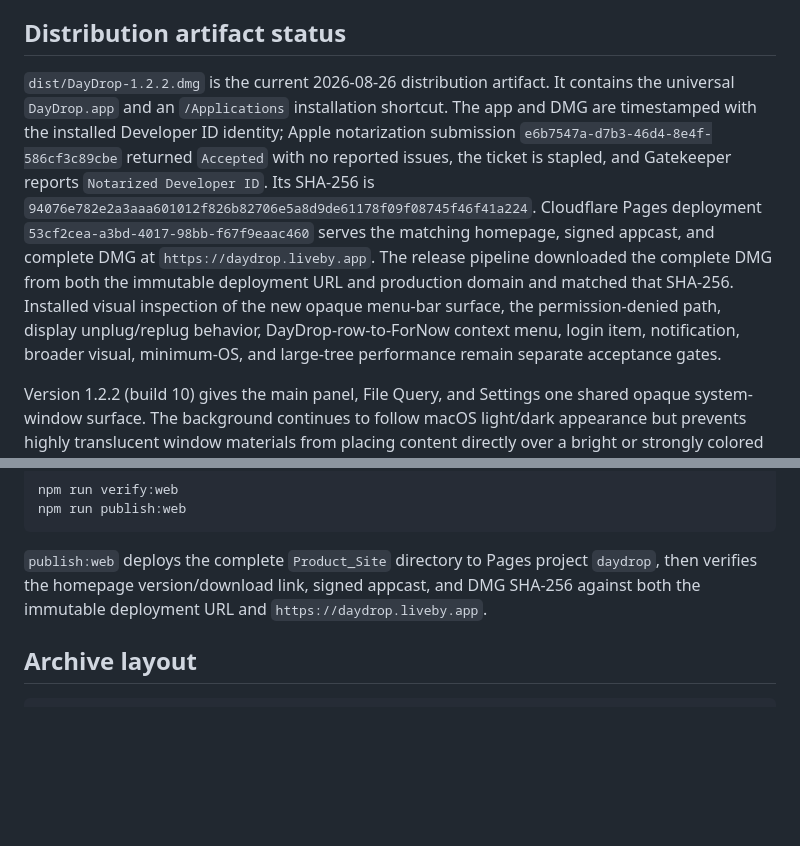
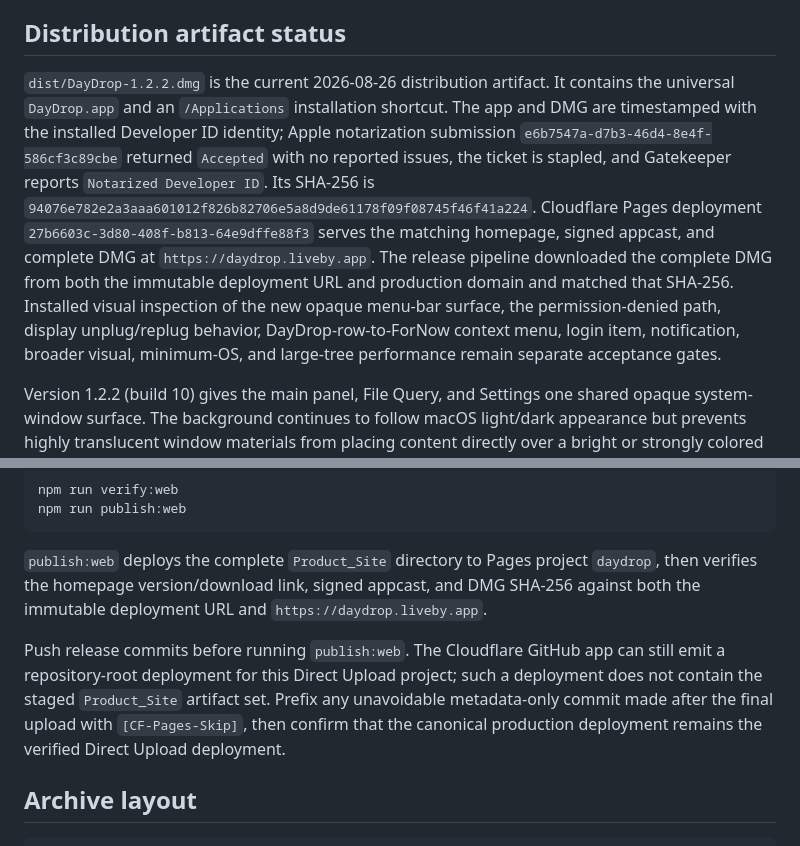
Before and after one commit to febtancot/DayDrop, a Markdown page: README.md, 2 parts joined by grey strips. Rendered like a GitHub page; blank space fills up the shorter version.

Commit message:
[CF-Pages-Skip] docs: record recovered DayDrop deployment

````diff
--- a/README.md
+++ b/README.md
@@ -52,7 +52,7 @@ The menu-bar panel currently provides:
 
 ## Distribution artifact status
 
-`dist/DayDrop-1.2.2.dmg` is the current 2026-08-26 distribution artifact. It contains the universal `DayDrop.app` and an `/Applications` installation shortcut. The app and DMG are timestamped with the installed Developer ID identity; Apple notarization submission `e6b7547a-d7b3-46d4-8e4f-586cf3c89cbe` returned `Accepted` with no reported issues, the ticket is stapled, and Gatekeeper reports `Notarized Developer ID`. Its SHA-256 is `94076e782e2a3aaa601012f826b82706e5a8d9de61178f09f08745f46f41a224`. Cloudflare Pages deployment `53cf2cea-a3bd-4017-98bb-f67f9eaac460` serves the matching homepage, signed appcast, and complete DMG at `https://daydrop.liveby.app`. The release pipeline downloaded the complete DMG from both the immutable deployment URL and production domain and matched that SHA-256. Installed visual inspection of the new opaque menu-bar surface, the permission-denied path, display unplug/replug behavior, DayDrop-row-to-ForNow context menu, login item, notification, broader visual, minimum-OS, and large-tree performance remain separate acceptance gates.
+`dist/DayDrop-1.2.2.dmg` is the current 2026-08-26 distribution artifact. It contains the universal `DayDrop.app` and an `/Applications` installation shortcut. The app and DMG are timestamped with the installed Developer ID identity; Apple notarization submission `e6b7547a-d7b3-46d4-8e4f-586cf3c89cbe` returned `Accepted` with no reported issues, the ticket is stapled, and Gatekeeper reports `Notarized Developer ID`. Its SHA-256 is `94076e782e2a3aaa601012f826b82706e5a8d9de61178f09f08745f46f41a224`. Cloudflare Pages deployment `27b6603c-3d80-408f-b813-64e9dffe88f3` serves the matching homepage, signed appcast, and complete DMG at `https://daydrop.liveby.app`. The release pipeline downloaded the complete DMG from both the immutable deployment URL and production domain and matched that SHA-256. Installed visual inspection of the new opaque menu-bar surface, the permission-denied path, display unplug/replug behavior, DayDrop-row-to-ForNow context menu, login item, notification, broader visual, minimum-OS, and large-tree performance remain separate acceptance gates.
 
 Version 1.2.2 (build 10) gives the main panel, File Query, and Settings one shared opaque system-window surface. The background continues to follow macOS light/dark appearance but prevents highly translucent window materials from placing content directly over a bright or strongly colored desktop image. This presentation-only change does not alter file organization, authorization, indexing, update, or local-app integration behavior. `npm run release:mac` generates the notarized DMG, signed appcast, website checksum, and current-version homepage content, but intentionally does not deploy. `npm run appcast:mac` can regenerate the website release content for an already notarized artifact. The Sparkle private key is stored in the local login Keychain under `com.liuyuhang.DayDrop`; only the public key is embedded in the app.
 
@@ -99,6 +99,13 @@ npm run publish:web
 DMG SHA-256 against both the immutable deployment URL and
 `https://daydrop.liveby.app`.
 
+Push release commits before running `publish:web`. The Cloudflare GitHub app can
+still emit a repository-root deployment for this Direct Upload project; such a
+deployment does not contain the staged `Product_Site` artifact set. Prefix any
+unavoidable metadata-only commit made after the final upload with
+`[CF-Pages-Skip]`, then confirm that the canonical production deployment remains
+the verified Direct Upload deployment.
+
 ## Archive layout
 
 ```text
````
Also changed, not shown: ACCEPTANCE.md (+1 -1 lines).
